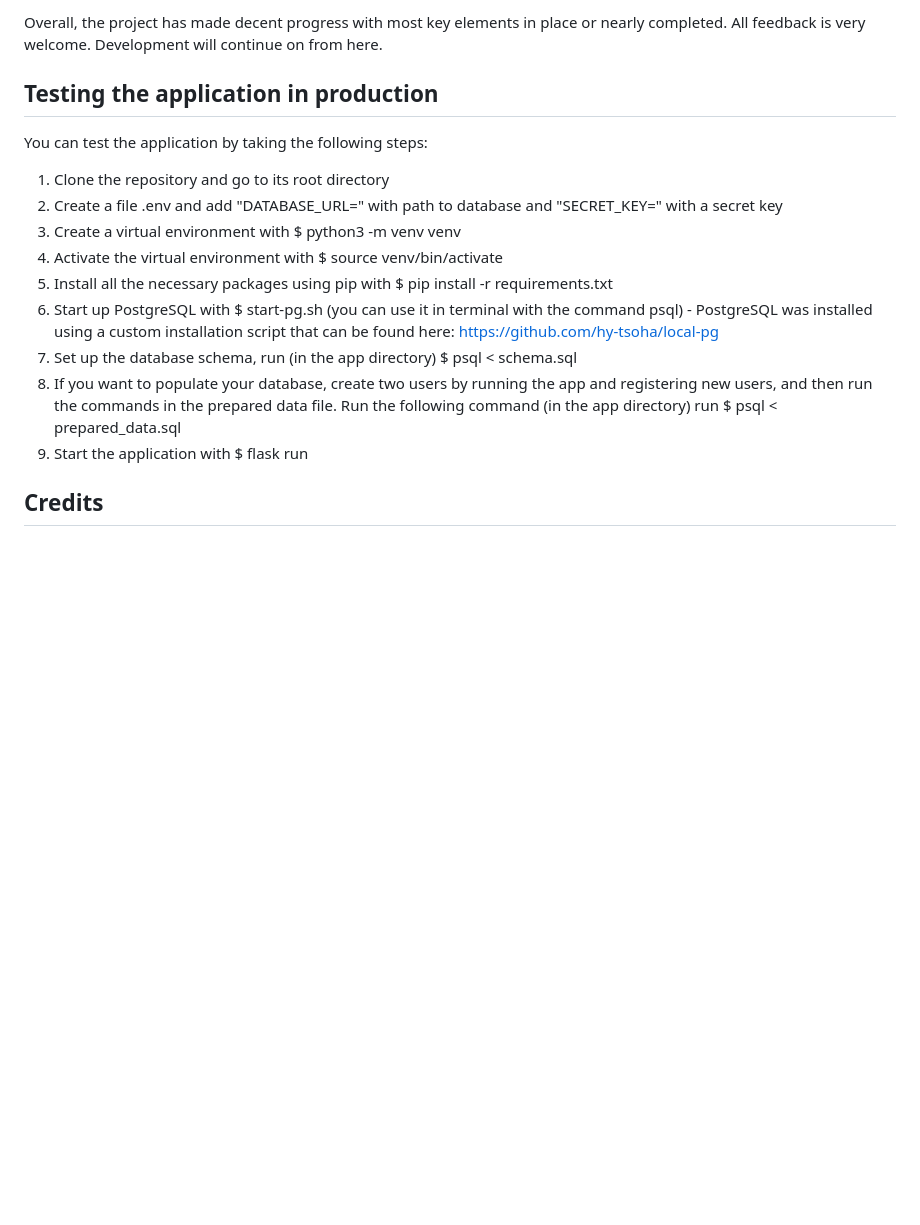
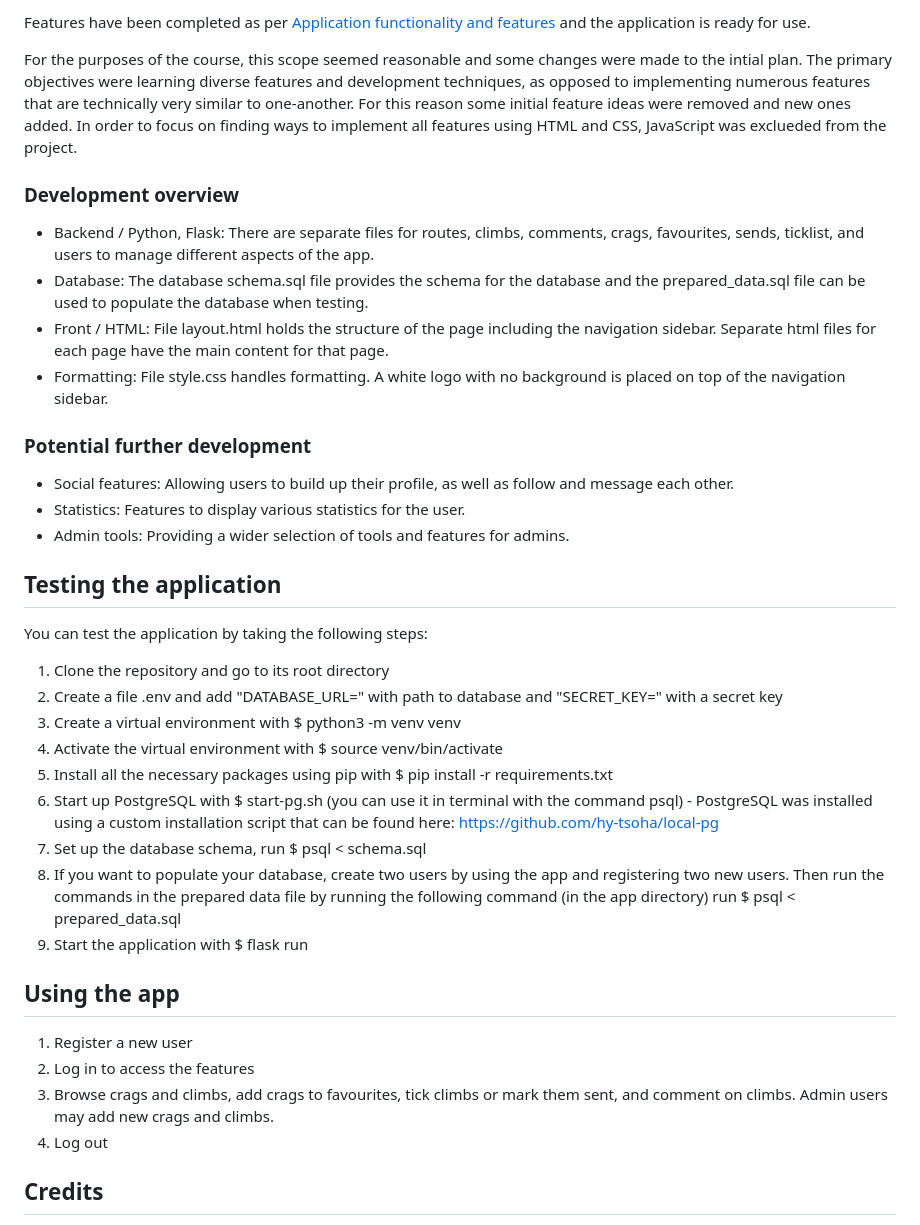
Before and after one commit to jokijen/hyped-climbing-tracker, a Markdown page: README.md, the part around one of its changes. Rendered like a GitHub page; blank space fills up the shorter version.

```diff
--- a/README.md
+++ b/README.md
@@ -67,8 +63,23 @@ The development of the Hyped application is progressing well with the main stuct
 
-Overall, the project has made decent progress with most key elements in place or nearly completed. All feedback is very welcome. Development will continue on from here.
+Features have been completed as per [Application functionality and features](#application-functionality-and-features) and the application is ready for use.
+
+For the purposes of the course, this scope seemed reasonable and some changes were made to the intial plan. The primary objectives were learning diverse features and development techniques, as opposed to implementing numerous features that are technically very similar to one-another. For this reason some initial feature ideas were removed and new ones added. In order to focus on finding ways to implement all features using HTML and CSS, JavaScript was exclueded from the project.
+
+### Development overview
+
+- Backend / Python, Flask: There are separate files for routes, climbs, comments, crags, favourites, sends, ticklist, and users to manage different aspects of the app.
+- Database: The database schema.sql file provides the schema for the database and the prepared_data.sql file can be used to populate the database when testing.
+- Front / HTML: File layout.html holds the structure of the page including the navigation sidebar. Separate html files for each page have the main content for that page.
+- Formatting: File style.css handles formatting. A white logo with no background is placed on top of the navigation sidebar.
+
+### Potential further development
+
+- Social features: Allowing users to build up their profile, as well as follow and message each other.
+- Statistics: Features to display various statistics for the user.
+- Admin tools: Providing a wider selection of tools and features for admins.
 
 
-## Testing the application in production
+## Testing the application
 
 You can test the application by taking the following steps:
 1. Clone the repository and go to its root directory
@@ -77,9 +88,17 @@ You can test the application by taking the following steps:
 4. Activate the virtual environment with $ source venv/bin/activate
 5. Install all the necessary packages using pip with $ pip install -r requirements.txt
 6. Start up PostgreSQL with $ start-pg.sh (you can use it in terminal with the command psql) - PostgreSQL was installed using a custom installation script that can be found here: https://github.com/hy-tsoha/local-pg
-7. Set up the database schema, run (in the app directory) $ psql < schema.sql
-8. If you want to populate your database, create two users by running the app and registering new users, and then run the commands in the prepared data file. Run the following command (in the app directory) run $ psql < prepared_data.sql
+7. Set up the database schema, run $ psql < schema.sql
+8. If you want to populate your database, create two users by using the app and registering two new users. Then run the commands in the prepared data file by running the following command (in the app directory) run $ psql < prepared_data.sql
 8. Start the application with $ flask run
+
+
+## Using the app
+
+1. Register a new user
+2. Log in to access the features
+3. Browse crags and climbs, add crags to favourites, tick climbs or mark them sent, and comment on climbs. Admin users may add new crags and climbs.
+4. Log out
 
 
 ## Credits
```
Also changed, not shown: other parts of README.md (+16 -20 lines).
